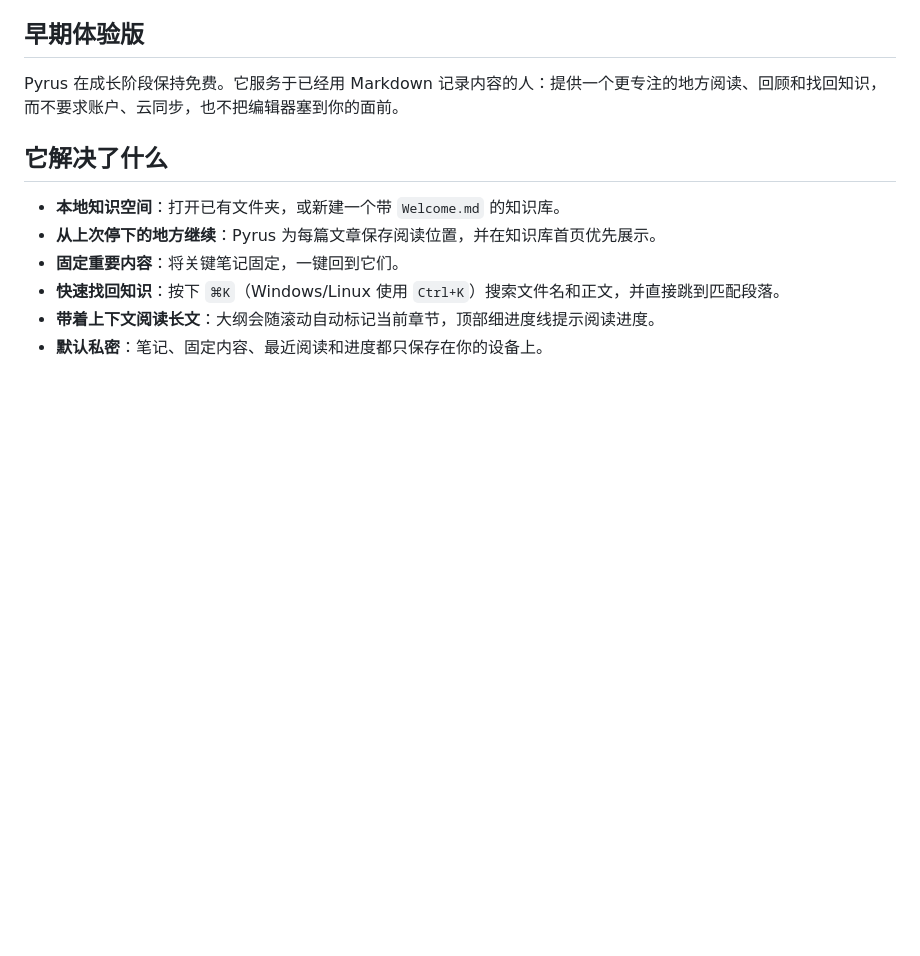
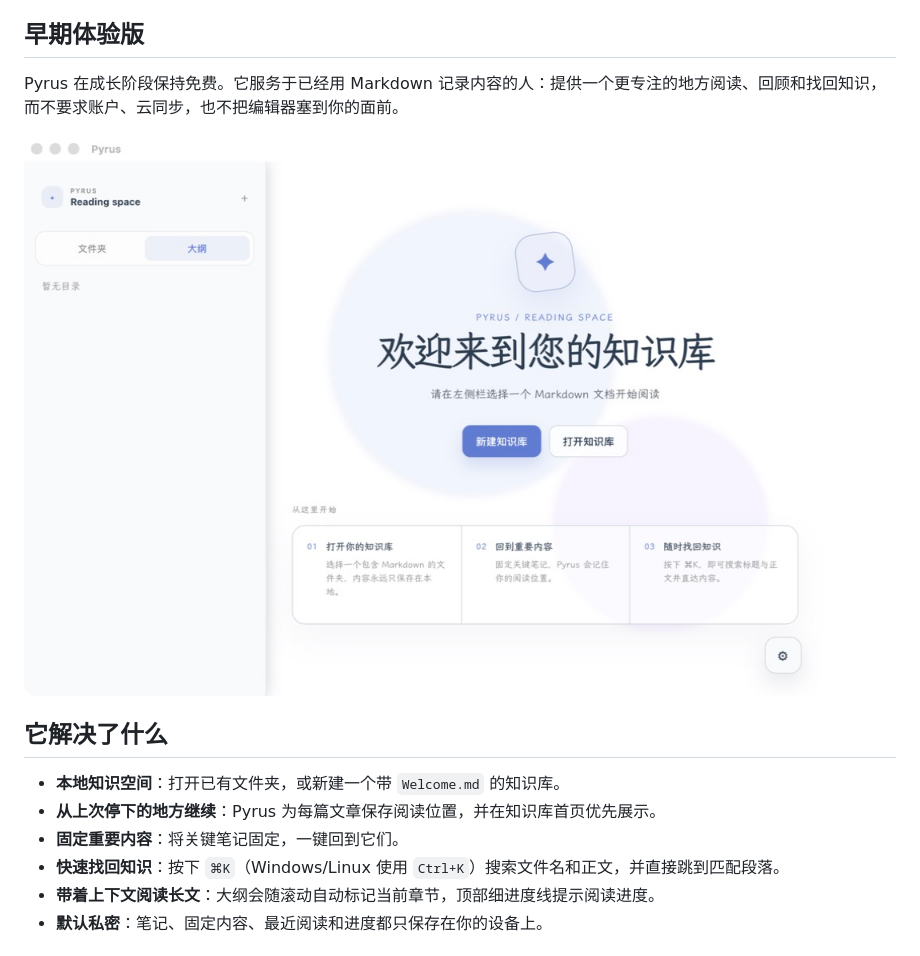
Before and after one commit to Insight4Core/markdown_reader, a Markdown page: README_zh-CN.md, the part around the change. Drawn GitHub-style; pictures changed too: docs/screenshots/welcome.png (added); blank space fills up the shorter version.

```diff
--- a/README_zh-CN.md
+++ b/README_zh-CN.md
@@ -8,6 +8,8 @@
 ## 早期体验版
 
 Pyrus 在成长阶段保持免费。它服务于已经用 Markdown 记录内容的人：提供一个更专注的地方阅读、回顾和找回知识，而不要求账户、云同步，也不把编辑器塞到你的面前。
+
+![Pyrus 欢迎页](./docs/screenshots/welcome.png)
 
 ## 它解决了什么
 
```
Also changed, not shown: README.md (+2 -0 lines), docs/RELEASE_NOTES_v0.5.0-early-access.md (added, +30 -0 lines), docs/screenshots/global-search.png (added), docs/screenshots/knowledge-home.png (added), docs/screenshots/new-knowledge-base.png (added), docs/screenshots/preferences.png (added), docs/screenshots/reading.png (added), 1 other file.
